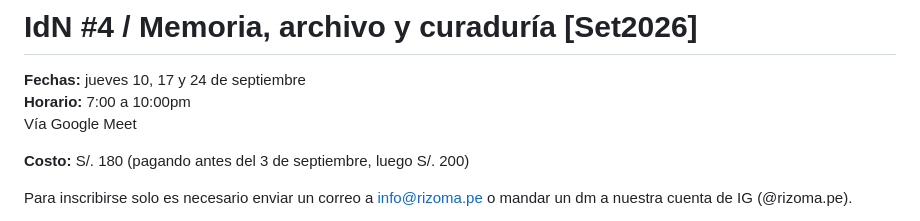
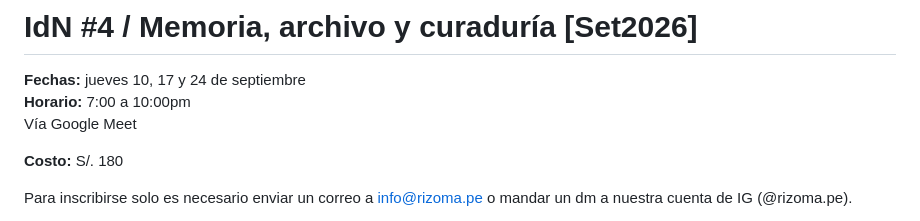
Before and after one commit to CarlosZevallosTrigoso/rizoma.info, a Markdown page: contenido/cursos/idn-4.md, the part around the change. Drawn GitHub-style.

Commit message:
Update course cost details in idn-4.md
Removed late registration fee information from the course details.

```diff
--- a/contenido/cursos/idn-4.md
+++ b/contenido/cursos/idn-4.md
@@ -4,7 +4,7 @@
 **Horario:** 7:00 a 10:00pm
 Vía Google Meet
 
-**Costo:** S/. 180 (pagando antes del 3 de septiembre, luego S/. 200)
+**Costo:** S/. 180
 
 <span class="txt-pequeno; txt-verde">Para inscribirse solo es necesario enviar un correo a info@rizoma.pe o mandar un dm a nuestra cuenta de IG (@rizoma.pe)</span>.
 
```
